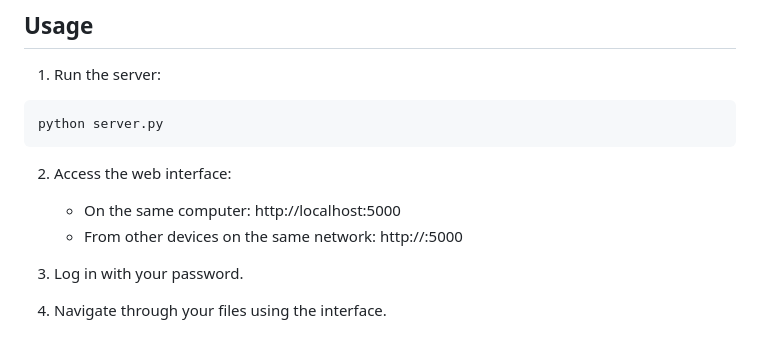
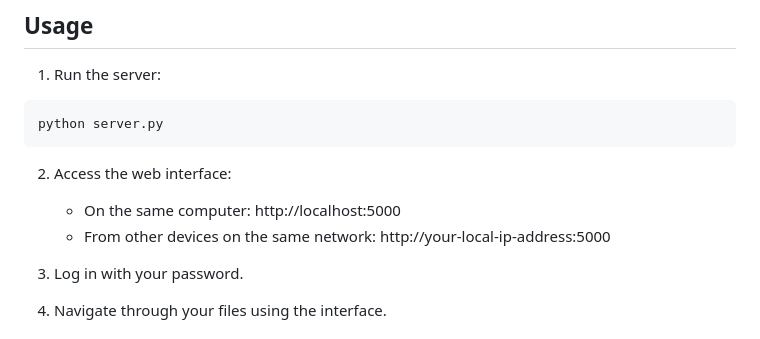
Before and after one commit to baraakh30/LocalBrowser, a Markdown page: README.md, the part around the change. GitHub-like rendering.

Commit message:
Initial commit

```diff
--- a/README.md
+++ b/README.md
@@ -60,7 +60,7 @@ python server.py
 
 2. Access the web interface:
    - On the same computer: http://localhost:5000
-   - From other devices on the same network: http://<your-ip-address>:5000
+   - From other devices on the same network: http://your-local-ip-address:5000
 
 3. Log in with your password.
 
```
